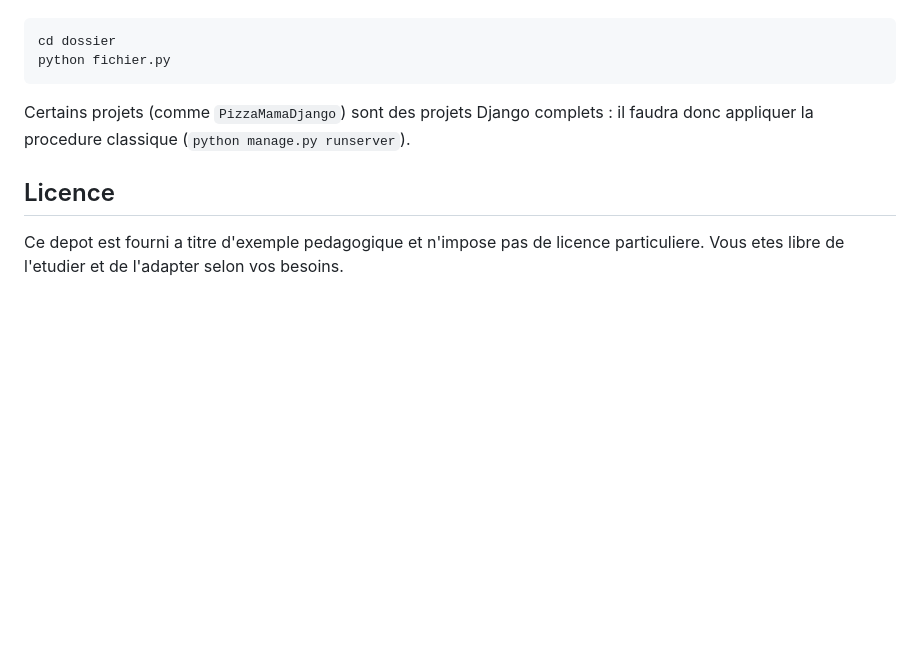
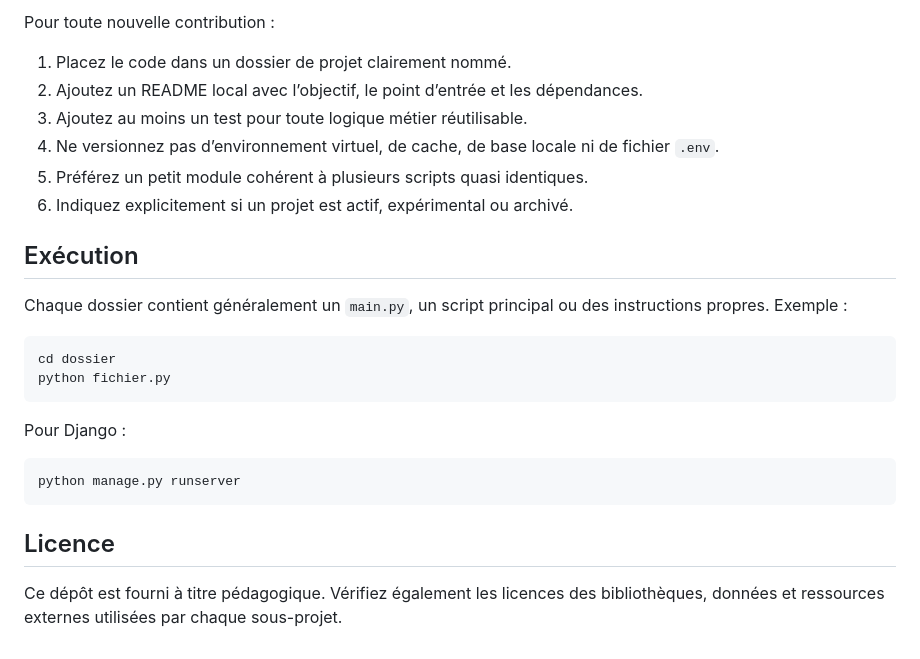
Before and after one commit to Tibo2403/python_projects, a Markdown page: README.md, the part around one of its changes. Drawn GitHub-style; blank space fills up the shorter version.

````diff
--- a/README.md
+++ b/README.md
@@ -52,11 +64,27 @@ Chaque dossier contient generalement un ou plusieurs fichiers `main.py` ou equiv
+Pour toute nouvelle contribution :
+
+1. Placez le code dans un dossier de projet clairement nommé.
+2. Ajoutez un README local avec l’objectif, le point d’entrée et les dépendances.
+3. Ajoutez au moins un test pour toute logique métier réutilisable.
+4. Ne versionnez pas d’environnement virtuel, de cache, de base locale ni de fichier `.env`.
+5. Préférez un petit module cohérent à plusieurs scripts quasi identiques.
+6. Indiquez explicitement si un projet est actif, expérimental ou archivé.
+
+## Exécution
+
+Chaque dossier contient généralement un `main.py`, un script principal ou des instructions propres. Exemple :
 
 ```bash
 cd dossier
 python fichier.py
 ```
 
-Certains projets (comme `PizzaMamaDjango`) sont des projets Django complets : il faudra donc appliquer la procedure classique (`python manage.py runserver`).
+Pour Django :
+
+```bash
+python manage.py runserver
+```
 
 ## Licence
 
-Ce depot est fourni a titre d'exemple pedagogique et n'impose pas de licence particuliere. Vous etes libre de l'etudier et de l'adapter selon vos besoins.
+Ce dépôt est fourni à titre pédagogique. Vérifiez également les licences des bibliothèques, données et ressources externes utilisées par chaque sous-projet.
````
Also changed, not shown: other parts of README.md (+49 -37 lines).
